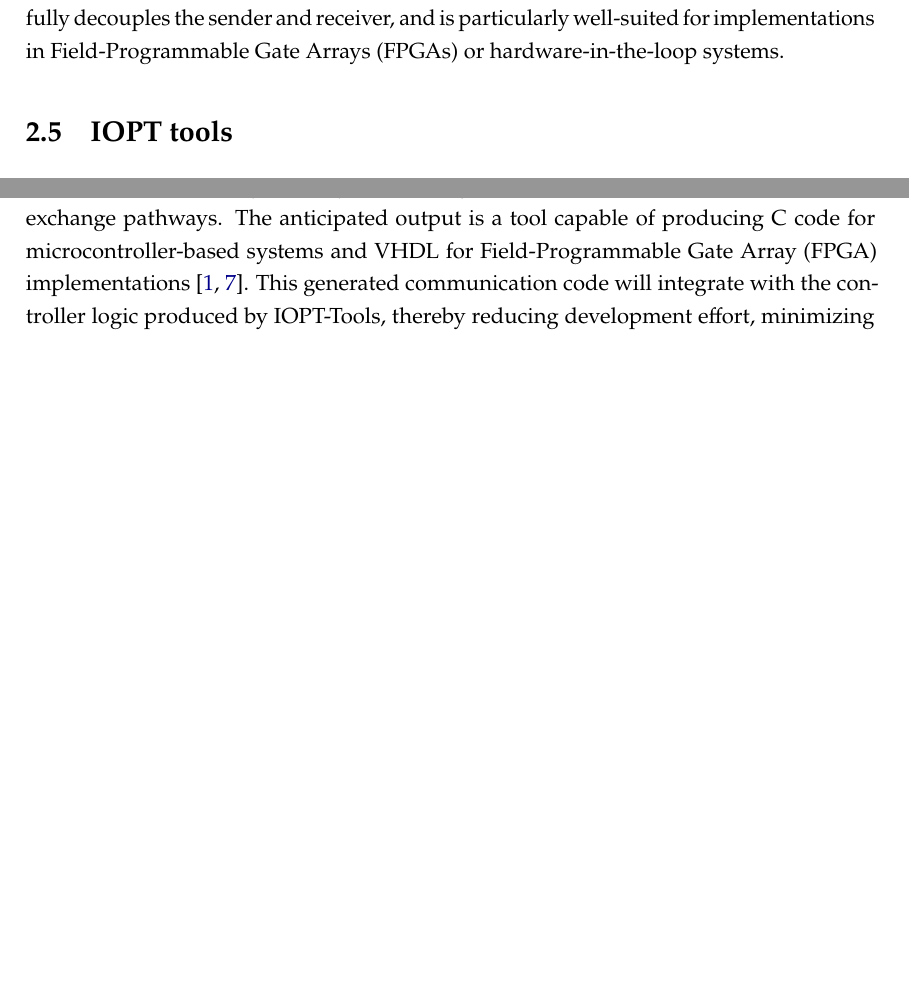
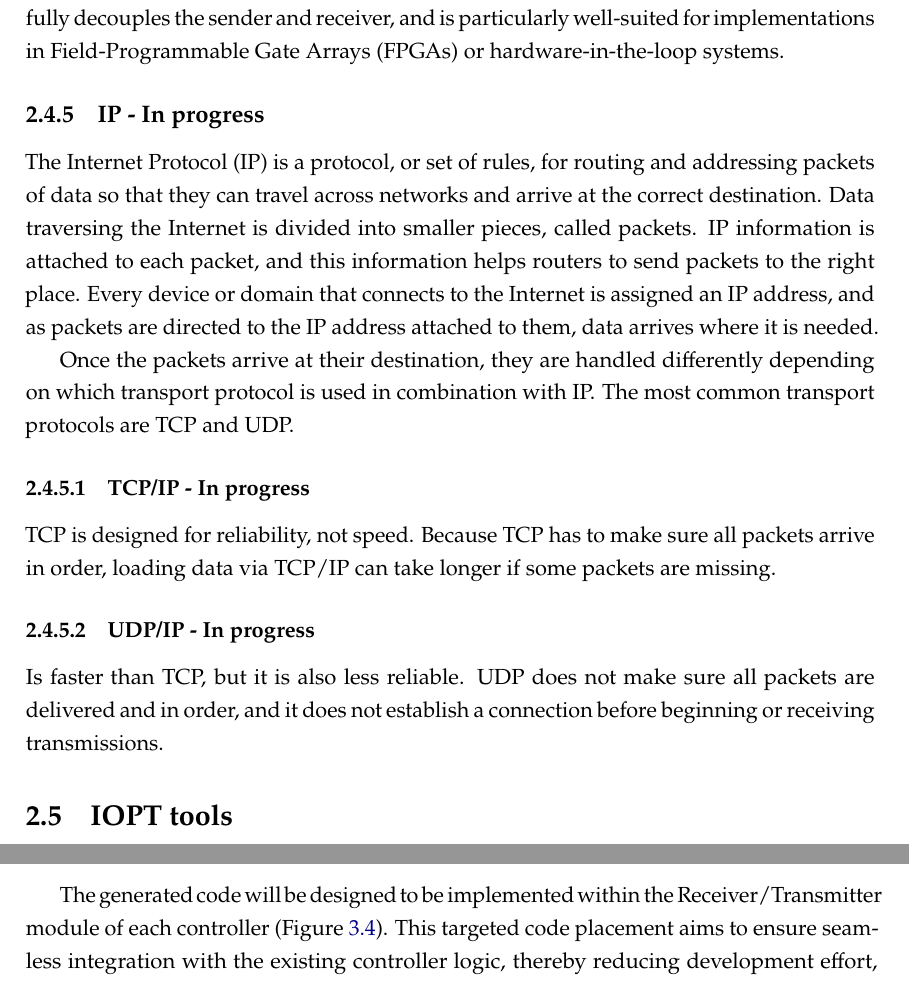
Before and after one commit to dtavares7/TeseDuarteTav, a LaTeX thesis (novathesis-main/template.tex, which reads novathesis-main/Chapters/chapter2.tex): two parts of pages 24 and 26 of 33 before the commit and two parts of pages 24 and 27 of 34 after it, joined at a grey line, cut so that both start at the same text, the shorter picture padded with empty space. Compiled offline with pdfLaTeX.

Commit message:
small changes
Adding new subsubsection in communication section

```diff
--- a/novathesis-main/Chapters/chapter2.tex
+++ b/novathesis-main/Chapters/chapter2.tex
@@ -286,6 +282,43 @@ UART communication does not rely on a shared clock signal, instead communicating
 \label{sub:fifo+handshake}
 
 FIFO, short for First-In-First-Out, is a protocol that utilizes buffers together with handshake signals. Is a memory buffer that stores data elements in the order of their arrival and retrieves them in the same sequence, thereby adhering to the 'first-in, first-out' principle. To manage and facilitate the data flow of this buffer effectively, the handshake is used, it prevents issues such as corruption or data loss.This communication involves three primary signals: the data bus, which carries the actual information; a valid signal, asserted by the sender or source interface to indicate that the data is stable and available for transfer; and a ready signal, asserted by the receiver or destination interface to signify its preparedness to accept new data. The use of these signals ensures that no data is lost or overwritten and allows for an asynchronous communication system. Such a mechanism is highly efficient, fully decouples the sender and receiver, and is particularly well-suited for implementations in Field-Programmable Gate Arrays (FPGAs) or hardware-in-the-loop systems.
+
+
+
+\subsection{IP - In progress}
+\label{sub:ip}
+
+The Internet Protocol (IP) is a protocol, or set of rules, for routing and addressing packets of data so that they can travel across networks and arrive at the correct destination. Data traversing the Internet is divided into smaller pieces, called packets. IP information is attached to each packet, and this information helps routers to send packets to the right place. Every device or domain that connects to the Internet is assigned an IP address, and as packets are directed to the IP address attached to them, data arrives where it is needed.
+
+Once the packets arrive at their destination, they are handled differently depending on which transport protocol is used in combination with IP. The most common transport protocols are TCP and UDP.
+\subsubsection{TCP/IP - In progress}
+\label{sub:TCP_IP}
+
+TCP is designed for reliability, not speed. Because TCP has to make sure all packets arrive in order, loading data via TCP/IP can take longer if some packets are missing.
+
+\subsubsection{UDP/IP - In progress}
+\label{sub:UDP_IP}
+
+ Is faster than TCP, but it is also less reliable. UDP does not make sure all packets are delivered and in order, and it does not establish a connection before beginning or receiving transmissions.
+
+
+%%%%%%%%%%%%%%
+%%%%%%%%%%%%%%
+%%%%%%%%%%%%%%
+%%%%%%%%%%%%%%
+%%%%%%%%%%%%%%
+		 %
+		 %
+		 %
+		 %
+		 %
+%%%%%%%%%%%%%%
+%%%%%%%%%%%%%%
+%%%%%%%%%%%%%%
+%%%%%%%%%%%%%%
+%%%%%%%%%%%%%%
+
+
 
 \section{IOPT tools}
 \label{sec:iopt_tools}
```
Also changed, not shown: novathesis-main/Chapters/chapter3.tex (+16 -12 lines), novathesis-main/Chapters/chapter2.tex (22 more changed lines).
